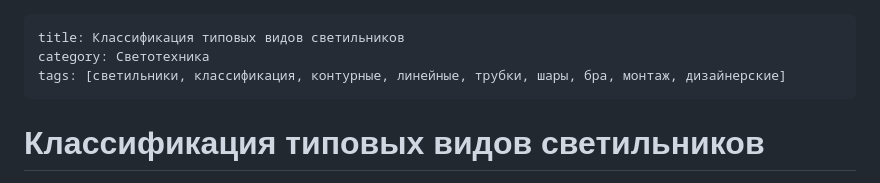
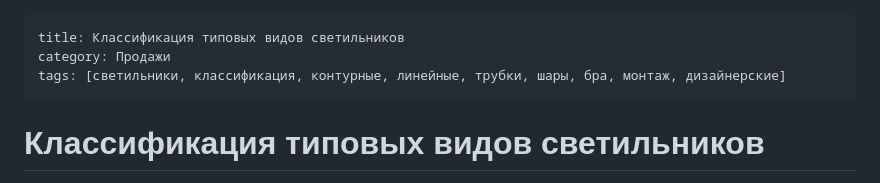
Before and after one commit to BrianIS8090/Edu, a Markdown page: lessons/светотехника-классификация-типовых-светильников.md, the part around the change. Rendered like a GitHub page.

Commit message:
Fix category to Продажи (коммерческий отдел)

```diff
--- a/lessons/светотехника-классификация-типовых-светильников.md
+++ b/lessons/светотехника-классификация-типовых-светильников.md
@@ -1,6 +1,6 @@
 ---
 title: Классификация типовых видов светильников
-category: Светотехника
+category: Продажи
 tags: [светильники, классификация, контурные, линейные, трубки, шары, бра, монтаж, дизайнерские]
 ---
 
```
